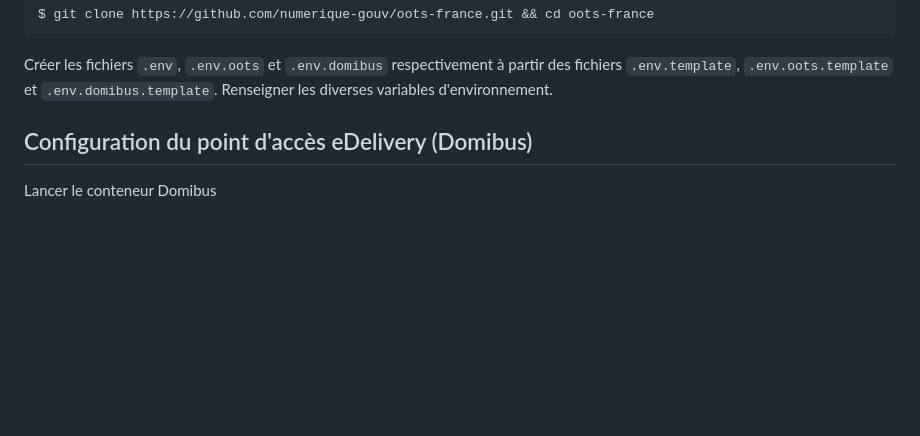
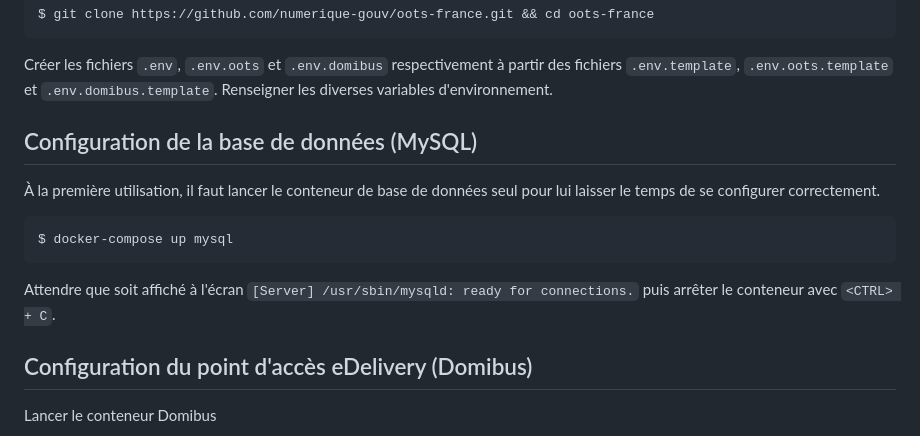
Before and after one commit to numerique-gouv/oots-france, a Markdown page: README.md, the part around the change. Drawn GitHub-style; blank space fills up the shorter version.

Commit message:
Mets à jour `README.md` pour cas initialisation base de données
Co-authored-by: Fabien Lamarque <fabien.lamarque@beta.gouv.fr>

````diff
--- a/README.md
+++ b/README.md
@@ -22,6 +22,19 @@ $ git clone https://github.com/numerique-gouv/oots-france.git && cd oots-france
 Créer les fichiers `.env`, `.env.oots` et `.env.domibus` respectivement à
 partir des fichiers `.env.template`, `.env.oots.template` et
 `.env.domibus.template`. Renseigner les diverses variables d'environnement.
+
+
+## Configuration de la base de données (MySQL)
+
+À la première utilisation, il faut lancer le conteneur de base de données seul
+pour lui laisser le temps de se configurer correctement.
+
+```sh
+$ docker-compose up mysql
+```
+
+Attendre que soit affiché à l'écran `[Server] /usr/sbin/mysqld: ready for
+connections.` puis arrêter le conteneur avec `<CTRL> + C`.
 
 
 ## Configuration du point d'accès eDelivery (Domibus)
````
